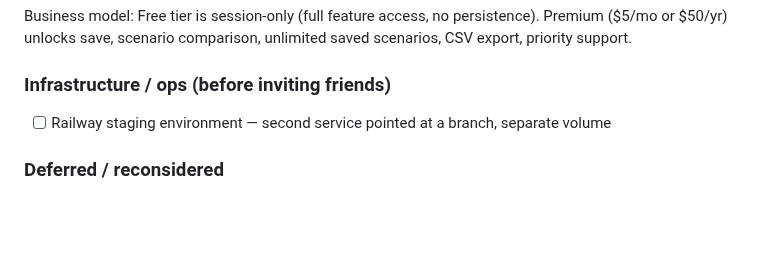
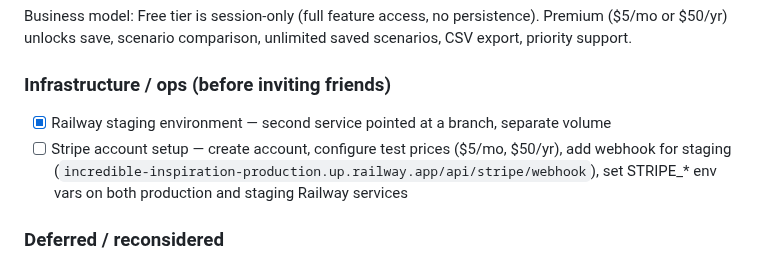
Before and after one commit to mmarois123/Work-Planner, a Markdown page: tasks/planyfi-app.md, the part around one of its changes. Drawn GitHub-style; blank space fills up the shorter version.

```diff
--- a/tasks/planyfi-app.md
+++ b/tasks/planyfi-app.md
@@ -6,7 +6,8 @@
 ### Free tier / monetization (prerequisite for public beta)
 Business model: Free tier is session-only (full feature access, no persistence). Premium ($5/mo or $50/yr) unlocks save, scenario comparison, unlimited saved scenarios, CSV export, priority support.
 ### Infrastructure / ops (before inviting friends)
-- [ ] Railway staging environment — second service pointed at a branch, separate volume
+- [x] Railway staging environment — second service pointed at a branch, separate volume
+- [ ] Stripe account setup — create account, configure test prices ($5/mo, $50/yr), add webhook for staging (`incredible-inspiration-production.up.railway.app/api/stripe/webhook`), set STRIPE_* env vars on both production and staging Railway services
 ### Deferred / reconsidered
 - [~] ~~Provisioning layer — automate per-user Railway instance creation via API~~ — DROPPED. Shared multi-tenant SQLite + Clerk userId scoping already covers isolation. Per-instance economics kill $5/mo margin. Revisit only as Enterprise tier.
 - [~] ~~Custom domain routing — map user.planyfi.app to each user's Railway instance~~ — DROPPED with the above.
```
Also changed, not shown: other parts of tasks/planyfi-app.md (+4 -4 lines), tasks/sunbelt.md (+1 -0 lines).
